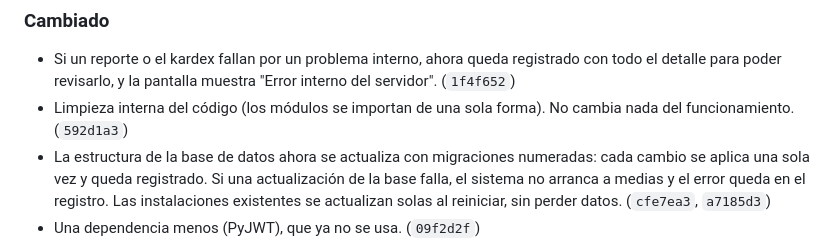
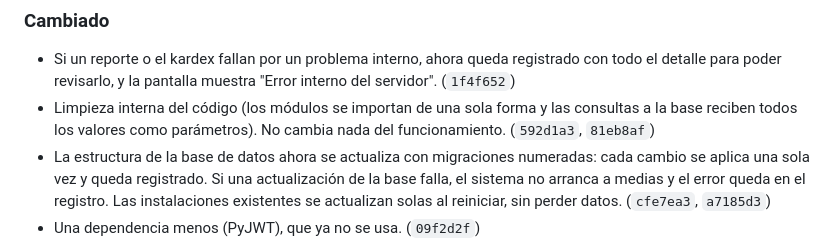
Before and after one commit to Jonnyonz/Tracker360, a Markdown page: CHANGELOG.md, the part around the change. Drawn GitHub-style.

Commit message:
CHANGELOG: tipo del reporte de diferencias
Co-Authored-By: Claude Opus 5.5 <noreply@anthropic.com>

```diff
--- a/CHANGELOG.md
+++ b/CHANGELOG.md
@@ -25,8 +25,9 @@ Cambios de Tracker360, del más nuevo al más viejo. Cada entrada corresponde a
 ### Cambiado
 - Si un reporte o el kardex fallan por un problema interno, ahora queda registrado con todo el
   detalle para poder revisarlo, y la pantalla muestra "Error interno del servidor". (`1f4f652`)
-- Limpieza interna del código (los módulos se importan de una sola forma). No cambia nada del
-  funcionamiento. (`592d1a3`)
+- Limpieza interna del código (los módulos se importan de una sola forma y las consultas a la
+  base reciben todos los valores como parámetros). No cambia nada del
+  funcionamiento. (`592d1a3`, `81eb8af`)
 - La estructura de la base de datos ahora se actualiza con migraciones numeradas: cada cambio se
   aplica una sola vez y queda registrado. Si una actualización de la base falla, el sistema no
   arranca a medias y el error queda en el registro. Las instalaciones existentes se actualizan
```
